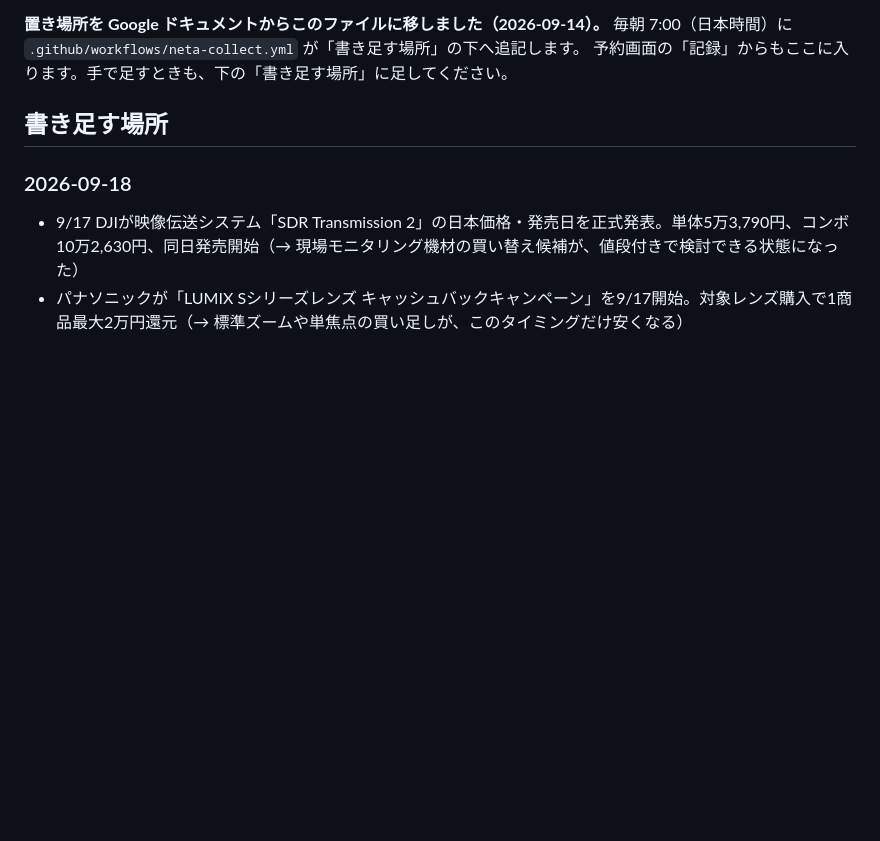
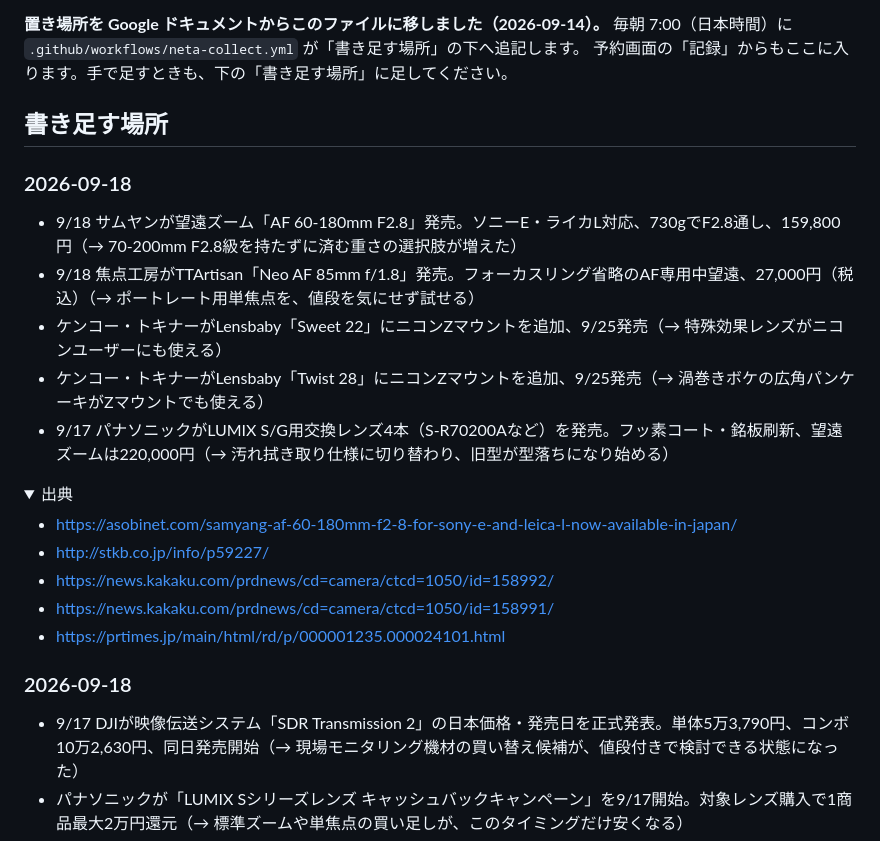
Before and after one commit to yasu29fr/x-yu__fukui-bot, a Markdown page: neta/ネタ帳.md, the part around one of its changes. GitHub-like rendering; folded sections open; blank space fills up the shorter version.

Commit message:
chore(neta): 2026-09-18 のぶんを追記

```diff
--- a/neta/ネタ帳.md
+++ b/neta/ネタ帳.md
@@ -10,3 +10,20 @@
 予約画面の「記録」からもここに入ります。手で足すときも、下の「書き足す場所」に足してください。
 
 ## 書き足す場所
+
+### 2026-09-18
+
+- 9/18 サムヤンが望遠ズーム「AF 60-180mm F2.8」発売。ソニーE・ライカL対応、730gでF2.8通し、159,800円（→ 70-200mm F2.8級を持たずに済む重さの選択肢が増えた）
+- 9/18 焦点工房がTTArtisan「Neo AF 85mm f/1.8」発売。フォーカスリング省略のAF専用中望遠、27,000円（税込）（→ ポートレート用単焦点を、値段を気にせず試せる）
+- ケンコー・トキナーがLensbaby「Sweet 22」にニコンZマウントを追加、9/25発売（→ 特殊効果レンズがニコンユーザーにも使える）
+- ケンコー・トキナーがLensbaby「Twist 28」にニコンZマウントを追加、9/25発売（→ 渦巻きボケの広角パンケーキがZマウントでも使える）
+- 9/17 パナソニックがLUMIX S/G用交換レンズ4本（S-R70200Aなど）を発売。フッ素コート・銘板刷新、望遠ズームは220,000円（→ 汚れ拭き取り仕様に切り替わり、旧型が型落ちになり始める）
+
+<details><summary>出典</summary>
+
+- https://asobinet.com/samyang-af-60-180mm-f2-8-for-sony-e-and-leica-l-now-available-in-japan/
+- http://stkb.co.jp/info/p59227/
+- https://news.kakaku.com/prdnews/cd=camera/ctcd=1050/id=158992/
+- https://news.kakaku.com/prdnews/cd=camera/ctcd=1050/id=158991/
+- https://prtimes.jp/main/html/rd/p/000001235.000024101.html
+
```
Also changed, not shown: other parts of neta/ネタ帳.md (+1 -0 lines).
